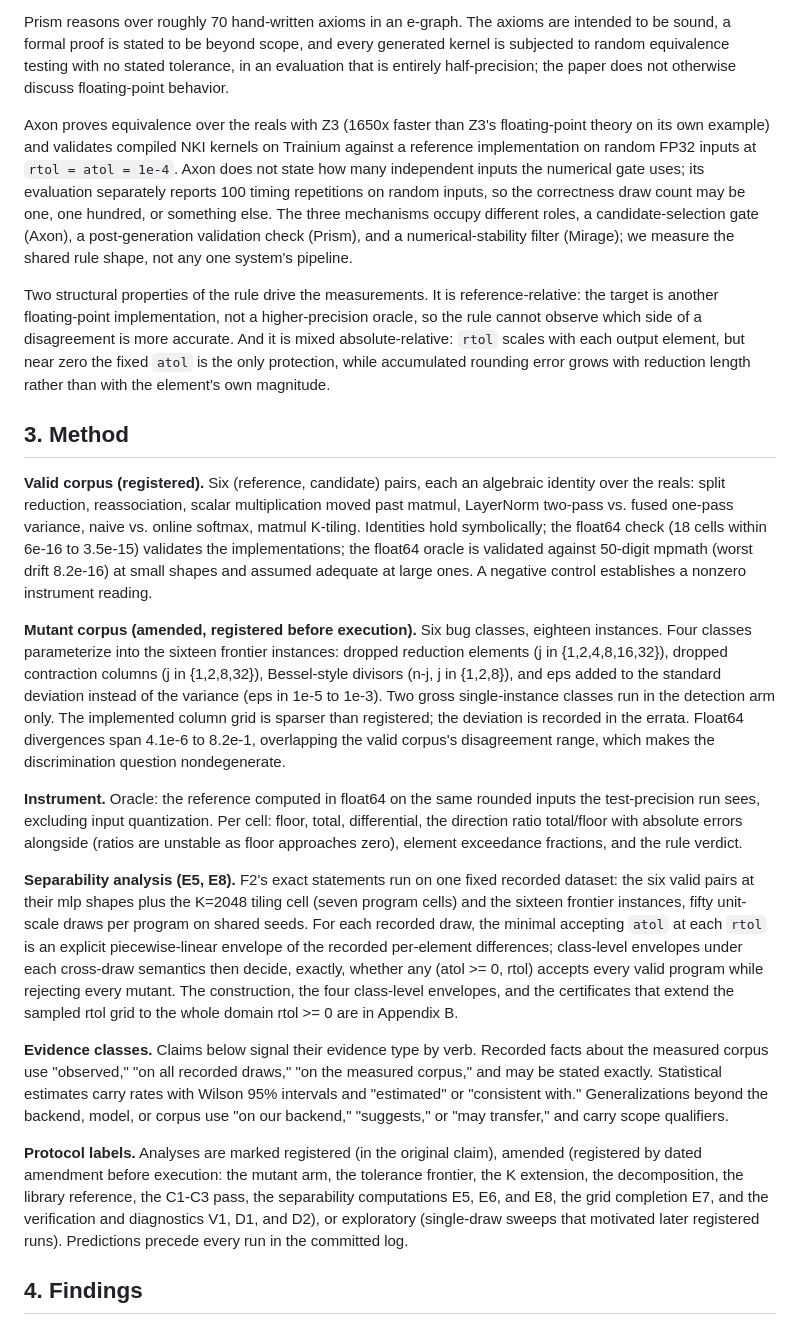
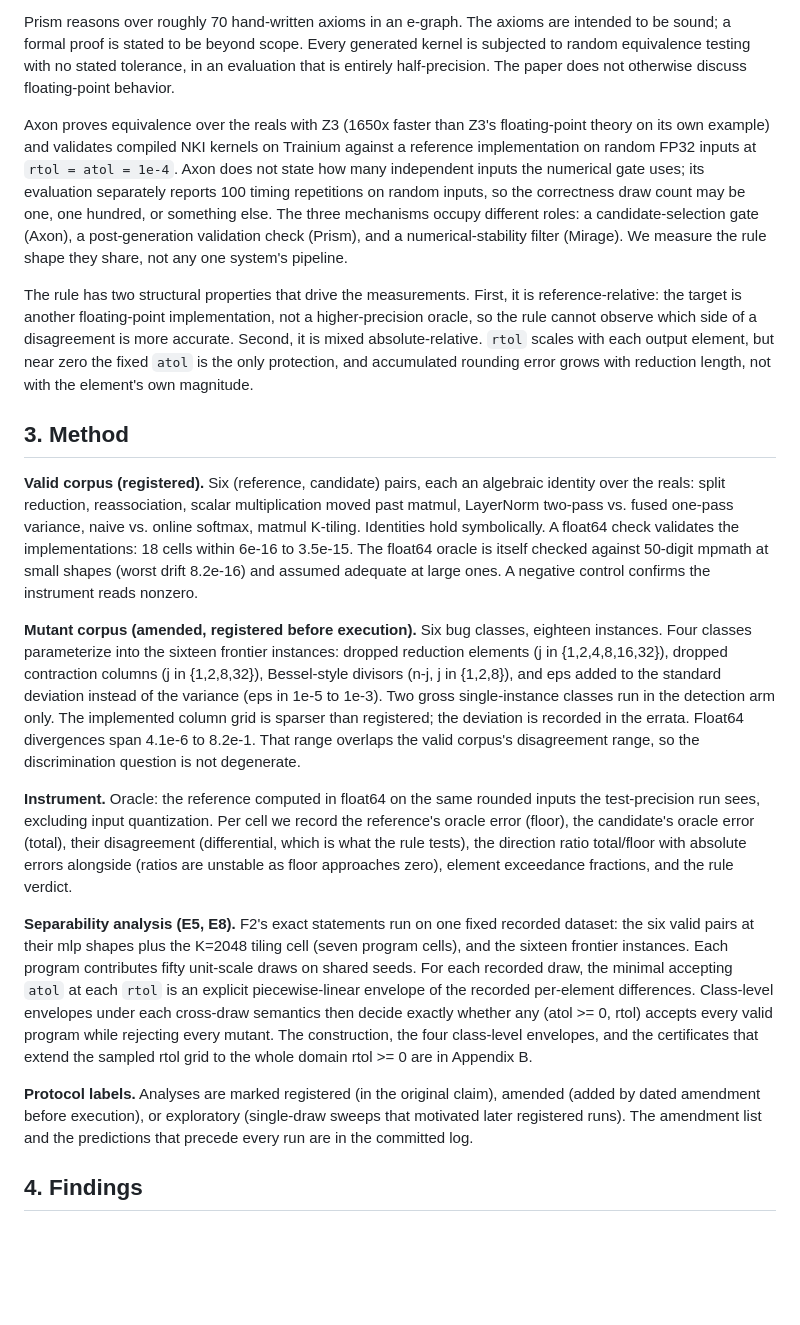
Before and after one commit to AyaanFaisal21/SuperOptimizerVerification, a Markdown page: PAPER.md, the part around one of its changes. Rendered like a GitHub page; blank space fills up the shorter version.

Commit message:
paper: prose pass; cut evidence-class apparatus, unpack dense sentences, drop repeated claims

```diff
--- a/PAPER.md
+++ b/PAPER.md
@@ -114,10 +104,10 @@ states that floating-point tests filter muGraphs with "significant
 numerical errors"; threshold, reference, and draw protocol are unstated.
 
 Prism reasons over roughly 70 hand-written axioms in an e-graph. The
-axioms are intended to be sound, a formal proof is stated to be beyond
-scope, and every generated kernel is subjected to random equivalence
-testing with no stated tolerance, in an evaluation that is entirely
-half-precision; the paper does not otherwise discuss floating-point
+axioms are intended to be sound; a formal proof is stated to be beyond
+scope. Every generated kernel is subjected to random equivalence testing
+with no stated tolerance, in an evaluation that is entirely
+half-precision. The paper does not otherwise discuss floating-point
 behavior.
 
 Axon proves equivalence over the reals with Z3 (1650x faster than Z3's
@@ -127,17 +117,17 @@ inputs at `rtol = atol = 1e-4`. Axon does not state how many independent
 inputs the numerical gate uses; its evaluation separately reports 100
 timing repetitions on random inputs, so the correctness draw count may
 be one, one hundred, or something else. The three mechanisms occupy
-different roles, a candidate-selection gate (Axon), a post-generation
-validation check (Prism), and a numerical-stability filter (Mirage); we
-measure the shared rule shape, not any one system's pipeline.
+different roles: a candidate-selection gate (Axon), a post-generation
+validation check (Prism), and a numerical-stability filter (Mirage). We
+measure the rule shape they share, not any one system's pipeline.
 
-Two structural properties of the rule drive the measurements. It is
-reference-relative: the target is another floating-point implementation,
-not a higher-precision oracle, so the rule cannot observe which side of a
-disagreement is more accurate. And it is mixed absolute-relative: `rtol`
-scales with each output element, but near zero the fixed `atol` is the
-only protection, while accumulated rounding error grows with reduction
-length rather than with the element's own magnitude.
+The rule has two structural properties that drive the measurements.
+First, it is reference-relative: the target is another floating-point
+implementation, not a higher-precision oracle, so the rule cannot observe
+which side of a disagreement is more accurate. Second, it is mixed
+absolute-relative. `rtol` scales with each output element, but near zero
+the fixed `atol` is the only protection, and accumulated rounding error
+grows with reduction length, not with the element's own magnitude.
 
 ## 3. Method
 
@@ -145,11 +135,11 @@ length rather than with the element's own magnitude.
 algebraic identity over the reals: split reduction, reassociation, scalar
 multiplication moved past matmul, LayerNorm two-pass vs. fused one-pass
 variance, naive vs. online softmax, matmul K-tiling. Identities hold
-symbolically; the float64 check (18 cells within 6e-16 to 3.5e-15)
-validates the implementations; the float64 oracle is validated against
-50-digit mpmath (worst drift 8.2e-16) at small shapes and assumed
-adequate at large ones. A negative control establishes a nonzero
-instrument reading.
+symbolically. A float64 check validates the implementations: 18 cells
+within 6e-16 to 3.5e-15. The float64 oracle is itself checked against
+50-digit mpmath at small shapes (worst drift 8.2e-16) and assumed
+adequate at large ones. A negative control confirms the instrument reads
+nonzero.
 
 **Mutant corpus (amended, registered before execution).** Six bug
 classes, eighteen instances. Four classes parameterize into the sixteen
@@ -159,43 +149,35 @@ dropped contraction columns (j in {1,2,8,32}), Bessel-style divisors
 the variance (eps in 1e-5 to 1e-3). Two gross single-instance classes
 run in the detection arm only. The implemented column grid is sparser
 than registered; the deviation is recorded in the errata. Float64
-divergences span 4.1e-6 to 8.2e-1, overlapping the valid corpus's
-disagreement range, which makes the discrimination question
-nondegenerate.
+divergences span 4.1e-6 to 8.2e-1. That range overlaps the valid
+corpus's disagreement range, so the discrimination question is not
+degenerate.
 
 **Instrument.** Oracle: the reference computed in float64 on the same
 rounded inputs the test-precision run sees, excluding input quantization.
-Per cell: floor, total, differential, the direction ratio total/floor
-with absolute errors alongside (ratios are unstable as floor approaches
-zero), element exceedance fractions, and the rule verdict.
+Per cell we record the reference's oracle error (floor), the candidate's
+oracle error (total), their disagreement (differential, which is what the
+rule tests), the direction ratio total/floor with absolute errors
+alongside (ratios are unstable as floor approaches zero), element
+exceedance fractions, and the rule verdict.
 
 **Separability analysis (E5, E8).** F2's exact statements run on one
 fixed recorded dataset: the six valid pairs at their mlp shapes plus the
-K=2048 tiling cell (seven program cells) and the sixteen frontier
-instances, fifty unit-scale draws per program on shared seeds. For each
-recorded draw, the minimal accepting `atol` at each `rtol` is an
-explicit piecewise-linear envelope of the recorded per-element
-differences; class-level envelopes under each cross-draw semantics then
-decide, exactly, whether any (atol >= 0, rtol) accepts every valid
-program while rejecting every mutant. The construction, the four
-class-level envelopes, and the certificates that extend the sampled
-rtol grid to the whole domain rtol >= 0 are in Appendix B.
-
-**Evidence classes.** Claims below signal their evidence type by verb.
-Recorded facts about the measured corpus use "observed," "on all recorded
-draws," "on the measured corpus," and may be stated exactly. Statistical
-estimates carry rates with Wilson 95% intervals and "estimated" or
-"consistent with." Generalizations beyond the backend, model, or corpus
-use "on our backend," "suggests," or "may transfer," and carry scope
-qualifiers.
+K=2048 tiling cell (seven program cells), and the sixteen frontier
+instances. Each program contributes fifty unit-scale draws on shared
+seeds. For each recorded draw, the minimal accepting `atol` at each
+`rtol` is an explicit piecewise-linear envelope of the recorded
+per-element differences. Class-level envelopes under each cross-draw
+semantics then decide exactly whether any (atol >= 0, rtol) accepts every
+valid program while rejecting every mutant. The construction, the four
+class-level envelopes, and the certificates that extend the sampled rtol
+grid to the whole domain rtol >= 0 are in Appendix B.
 
 **Protocol labels.** Analyses are marked registered (in the original
-claim), amended (registered by dated amendment before execution: the
-mutant arm, the tolerance frontier, the K extension, the decomposition,
-the library reference, the C1-C3 pass, the separability computations E5,
-E6, and E8, the grid completion E7, and the verification and diagnostics
-V1, D1, and D2), or exploratory (single-draw sweeps that motivated later
-registered runs). Predictions precede every run in the committed log.
+claim), amended (added by dated amendment before execution), or
+exploratory (single-draw sweeps that motivated later registered runs).
+The amendment list and the predictions that precede every run are in the
+committed log.
 
 ## 4. Findings
 
```
Also changed, not shown: other parts of PAPER.md (+187 -199 lines).
